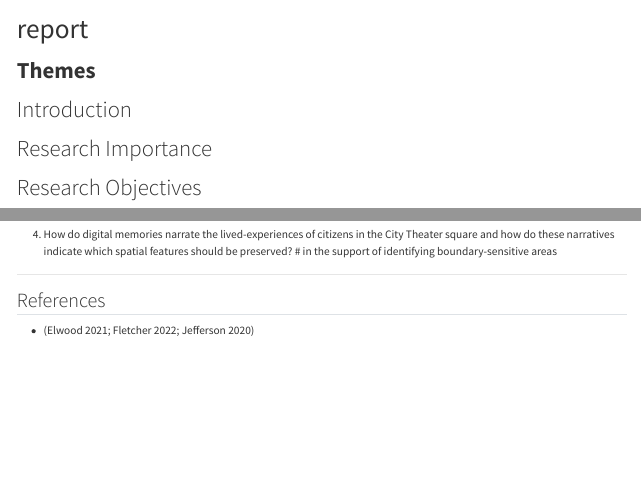
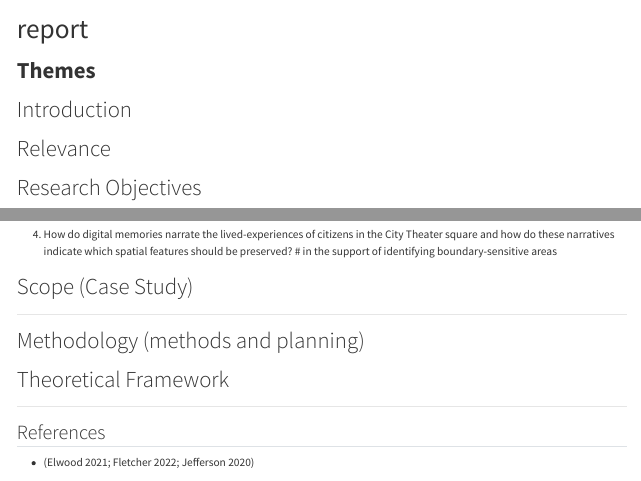
Before and after one commit to ssaffarzadeh/UrbanDigitalMemory, a Quarto document (report.qmd): the page in a window 1100 px wide, from its top, and a second part further down, joined at a grey line. Rendered offline with R 4.5, knitr and Pandoc in place of Quarto, with nearby package versions.

Commit message:
added part 1 and 2 titles to have an overview

```diff
--- a/report.qmd
+++ b/report.qmd
@@ -9,7 +9,7 @@ bibliography: references.bib
 
 # Introduction
 
-# Research Importance
+# Relevance
 
 # Research Objectives
 
@@ -49,7 +49,15 @@ The spatial memories are valuable intakes of a space that are taken for granted
 4.  How do digital memories narrate the lived-experiences of citizens in the City Theater square and how do these narratives indicate which spatial features should be preserved? \# in the support of identifying boundary-sensitive areas
 
 
+# Scope (Case Study)
 
+
+----
+
+# Methodology (methods and planning)
+
+
+# Theoretical Framework
 
 ------------------------------------------------------------------------
 
```
